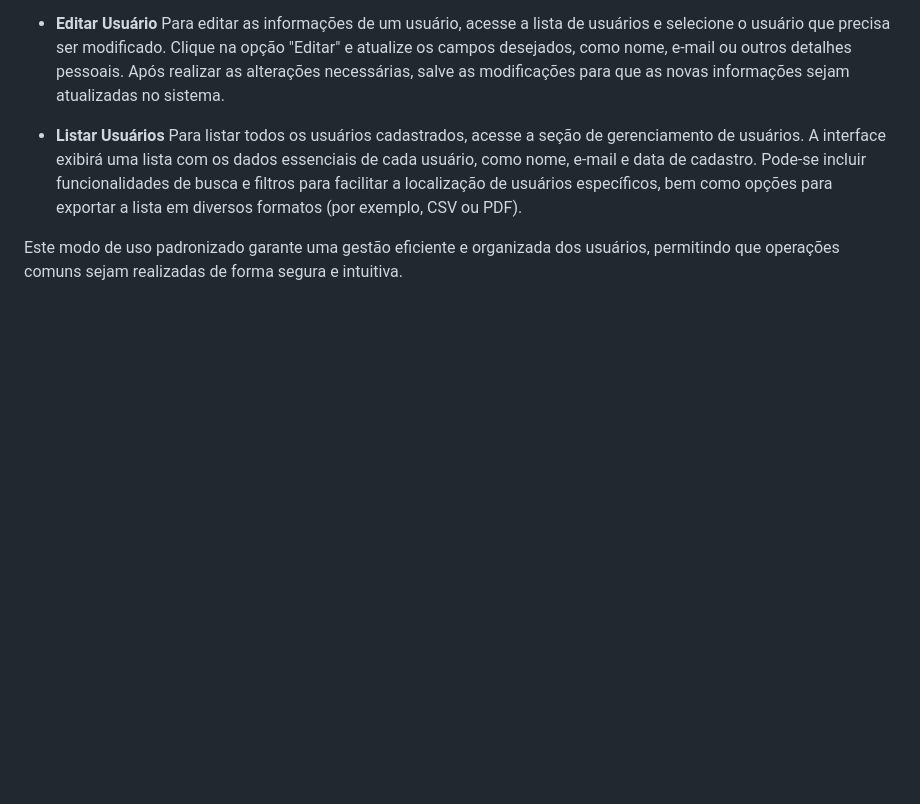
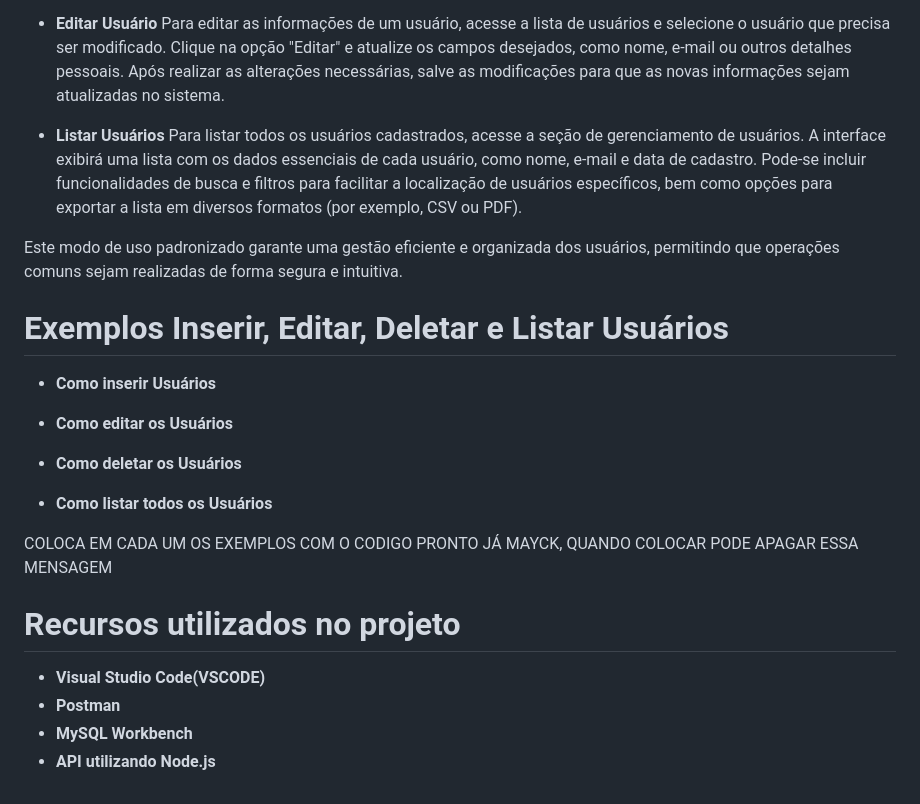
Before and after one commit to TDSSV23/esc-commerce, a Markdown page: README.md, the part around the change printed below. GitHub-like rendering; blank space fills up the shorter version.

```diff
--- a/README.md
+++ b/README.md
@@ -45,3 +33,25 @@ Para editar as informações de um usuário, acesse a lista de usuários e selec
 Para listar todos os usuários cadastrados, acesse a seção de gerenciamento de usuários. A interface exibirá uma lista com os dados essenciais de cada usuário, como nome, e-mail e data de cadastro. Pode-se incluir funcionalidades de busca e filtros para facilitar a localização de usuários específicos, bem como opções para exportar a lista em diversos formatos (por exemplo, CSV ou PDF).
 
 Este modo de uso padronizado garante uma gestão eficiente e organizada dos usuários, permitindo que operações comuns sejam realizadas de forma segura e intuitiva.
+
+# Exemplos Inserir, Editar, Deletar e Listar Usuários
+
+- **Como inserir Usuários**
+
+- **Como editar os Usuários**
+
+- **Como deletar os Usuários**
+
+- **Como listar todos os Usuários**
+
+
+COLOCA EM CADA UM OS EXEMPLOS COM O CODIGO PRONTO JÁ MAYCK, QUANDO COLOCAR PODE APAGAR ESSA MENSAGEM
+
+
+
+# Recursos utilizados no projeto
+
+- **Visual Studio Code(VSCODE)**
+- **Postman**
+- **MySQL Workbench**
+- **API utilizando Node.js**
```
Also changed, not shown: other parts of README.md (+1 -13 lines).
